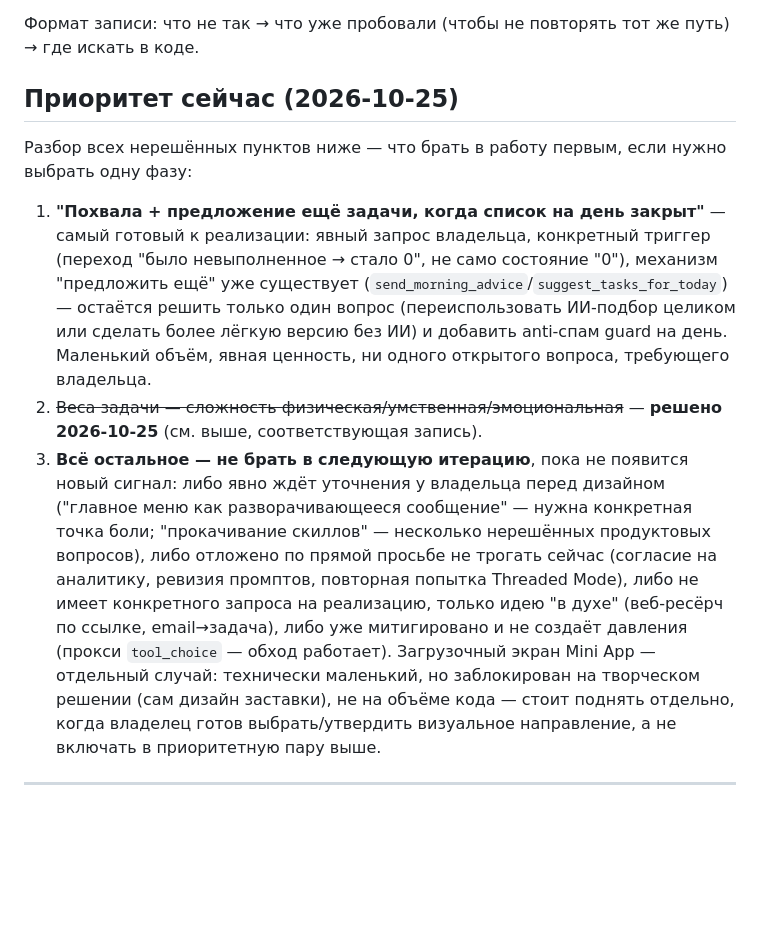
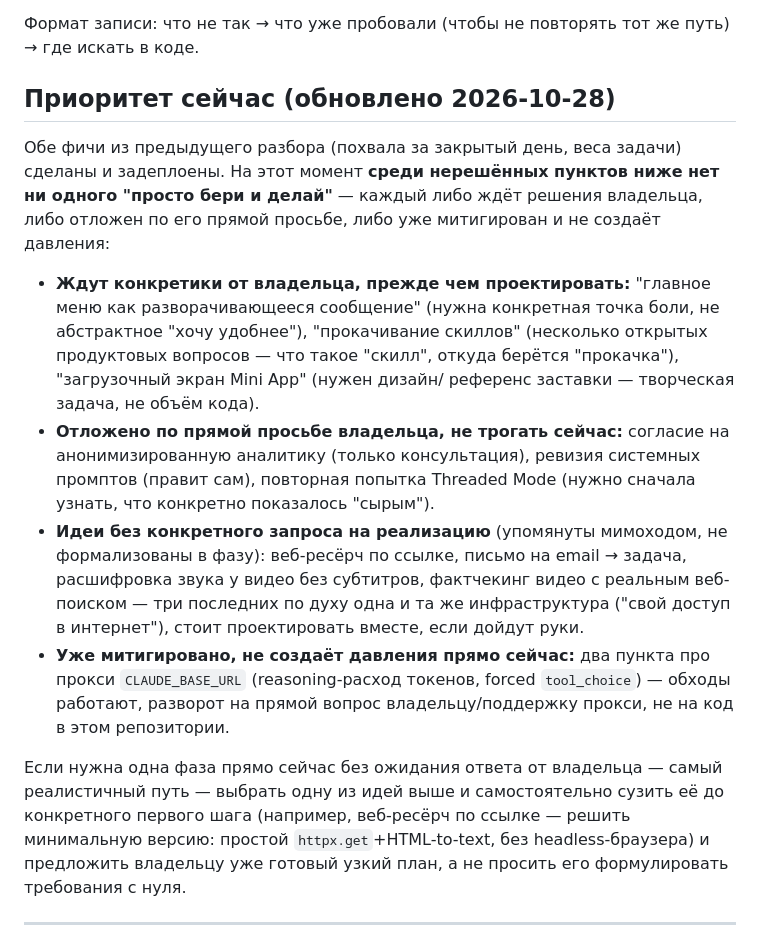
Before and after one commit to murat0rr/personal-assistant-bot, a Markdown page: TECHDEBT.md, the part around the change. Rendered like a GitHub page; blank space fills up the shorter version.

Commit message:
[tech-debt] Обновил "Приоритет сейчас" — готовые пункты сделаны
Похвала за закрытый день и веса задачи задеплоены, предыдущий разбор
приоритета стал неактуален. Среди оставшихся пунктов сейчас нет ни
одного, который можно брать без уточнения у владельца или без его
прямого решения — зафиксировал почему, по категориям.

Co-Authored-By: Claude Sonnet 5 <noreply@anthropic.com>

```diff
--- a/TECHDEBT.md
+++ b/TECHDEBT.md
@@ -10,36 +10,41 @@
 Формат записи: что не так → что уже пробовали (чтобы не повторять
 тот же путь) → где искать в коде.
 
-## Приоритет сейчас (2026-10-25)
+## Приоритет сейчас (обновлено 2026-10-28)
 
-Разбор всех нерешённых пунктов ниже — что брать в работу первым, если
-нужно выбрать одну фазу:
+Обе фичи из предыдущего разбора (похвала за закрытый день, веса
+задачи) сделаны и задеплоены. На этот момент **среди нерешённых пунктов
+ниже нет ни одного "просто бери и делай"** — каждый либо ждёт решения
+владельца, либо отложен по его прямой просьбе, либо уже митигирован и
+не создаёт давления:
 
-1. **"Похвала + предложение ещё задачи, когда список на день закрыт"**
-   — самый готовый к реализации: явный запрос владельца, конкретный
-   триггер (переход "было невыполненное → стало 0", не само состояние
-   "0"), механизм "предложить ещё" уже существует
-   (`send_morning_advice`/`suggest_tasks_for_today`) — остаётся решить
-   только один вопрос (переиспользовать ИИ-подбор целиком или сделать
-   более лёгкую версию без ИИ) и добавить anti-спам guard на день.
-   Маленький объём, явная ценность, ни одного открытого вопроса,
-   требующего владельца.
-2. ~~Веса задачи — сложность физическая/умственная/эмоциональная~~ —
-   **решено 2026-10-25** (см. выше, соответствующая запись).
-3. **Всё остальное — не брать в следующую итерацию**, пока не появится
-   новый сигнал: либо явно ждёт уточнения у владельца перед дизайном
-   ("главное меню как разворачивающееся сообщение" — нужна конкретная
-   точка боли; "прокачивание скиллов" — несколько нерешённых продуктовых
-   вопросов), либо отложено по прямой просьбе не трогать сейчас
-   (согласие на аналитику, ревизия промптов, повторная попытка Threaded
-   Mode), либо не имеет конкретного запроса на реализацию, только идею
-   "в духе" (веб-ресёрч по ссылке, email→задача), либо уже митигировано
-   и не создаёт давления (прокси `tool_choice` — обход работает).
-   Загрузочный экран Mini App — отдельный случай: технически
-   маленький, но заблокирован на творческом решении (сам дизайн
-   заставки), не на объёме кода — стоит поднять отдельно, когда
-   владелец готов выбрать/утвердить визуальное направление, а не
-   включать в приоритетную пару выше.
+- **Ждут конкретики от владельца, прежде чем проектировать:**
+  "главное меню как разворачивающееся сообщение" (нужна конкретная
+  точка боли, не абстрактное "хочу удобнее"), "прокачивание скиллов"
+  (несколько открытых продуктовых вопросов — что такое "скилл", откуда
+  берётся "прокачка"), "загрузочный экран Mini App" (нужен дизайн/
+  референс заставки — творческая задача, не объём кода).
+- **Отложено по прямой просьбе владельца, не трогать сейчас:**
+  согласие на анонимизированную аналитику (только консультация),
+  ревизия системных промптов (правит сам), повторная попытка Threaded
+  Mode (нужно сначала узнать, что конкретно показалось "сырым").
+- **Идеи без конкретного запроса на реализацию** (упомянуты мимоходом,
+  не формализованы в фазу): веб-ресёрч по ссылке, письмо на email →
+  задача, расшифровка звука у видео без субтитров, фактчекинг видео с
+  реальным веб-поиском — три последних по духу одна и та же
+  инфраструктура ("свой доступ в интернет"), стоит проектировать вместе,
+  если дойдут руки.
+- **Уже митигировано, не создаёт давления прямо сейчас:** два пункта
+  про прокси `CLAUDE_BASE_URL` (reasoning-расход токенов, forced
+  `tool_choice`) — обходы работают, разворот на прямой вопрос
+  владельцу/поддержку прокси, не на код в этом репозитории.
+
+Если нужна одна фаза прямо сейчас без ожидания ответа от владельца —
+самый реалистичный путь — выбрать одну из идей выше и самостоятельно
+сузить её до конкретного первого шага (например, веб-ресёрч по ссылке
+— решить минимальную версию: простой `httpx.get`+HTML-to-text, без
+headless-браузера) и предложить владельцу уже готовый узкий план, а не
+просить его формулировать требования с нуля.
 
 ---
 
```
